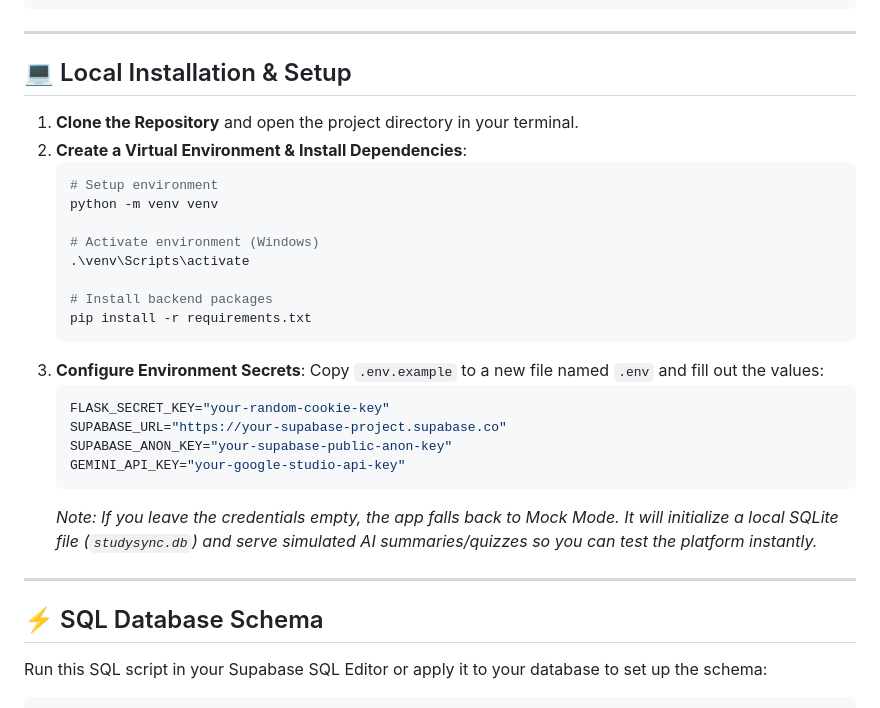
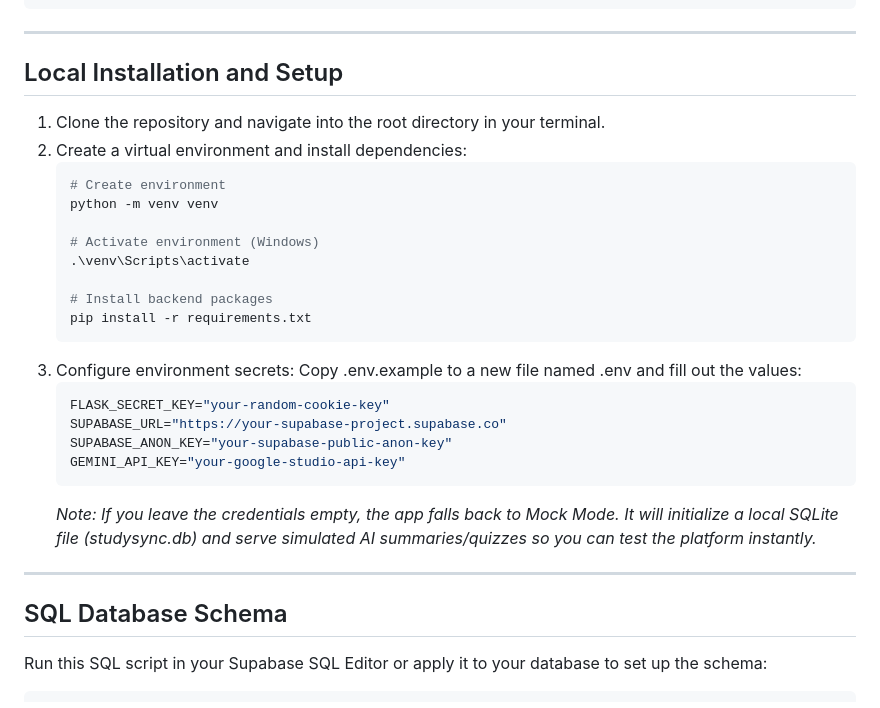
Before and after one commit to shitanshukumar-1102/study_sync_AI-hackathon, a Markdown page: README.md, the part around one of its changes. Drawn GitHub-style.

````diff
--- a/README.md
+++ b/README.md
@@ -68,12 +68,12 @@ StudySync-AI/
 
 ---
 
-## 💻 Local Installation & Setup
+## Local Installation and Setup
 
-1. **Clone the Repository** and open the project directory in your terminal.
-2. **Create a Virtual Environment & Install Dependencies**:
+1. Clone the repository and navigate into the root directory in your terminal.
+2. Create a virtual environment and install dependencies:
    ```powershell
-   # Setup environment
+   # Create environment
    python -m venv venv
 
    # Activate environment (Windows)
@@ -82,19 +82,19 @@ StudySync-AI/
    # Install backend packages
    pip install -r requirements.txt
    ```
-3. **Configure Environment Secrets**:
-   Copy `.env.example` to a new file named `.env` and fill out the values:
+3. Configure environment secrets:
+   Copy .env.example to a new file named .env and fill out the values:
    ```bash
    FLASK_SECRET_KEY="your-random-cookie-key"
    SUPABASE_URL="https://your-supabase-project.supabase.co"
    SUPABASE_ANON_KEY="your-supabase-public-anon-key"
    GEMINI_API_KEY="your-google-studio-api-key"
    ```
-   *Note: If you leave the credentials empty, the app falls back to Mock Mode. It will initialize a local SQLite file (`studysync.db`) and serve simulated AI summaries/quizzes so you can test the platform instantly.*
+   *Note: If you leave the credentials empty, the app falls back to Mock Mode. It will initialize a local SQLite file (studysync.db) and serve simulated AI summaries/quizzes so you can test the platform instantly.*
 
 ---
 
-## ⚡ SQL Database Schema
+## SQL Database Schema
 
 Run this SQL script in your Supabase SQL Editor or apply it to your database to set up the schema:
 
````
Also changed, not shown: other parts of README.md (+33 -33 lines).
